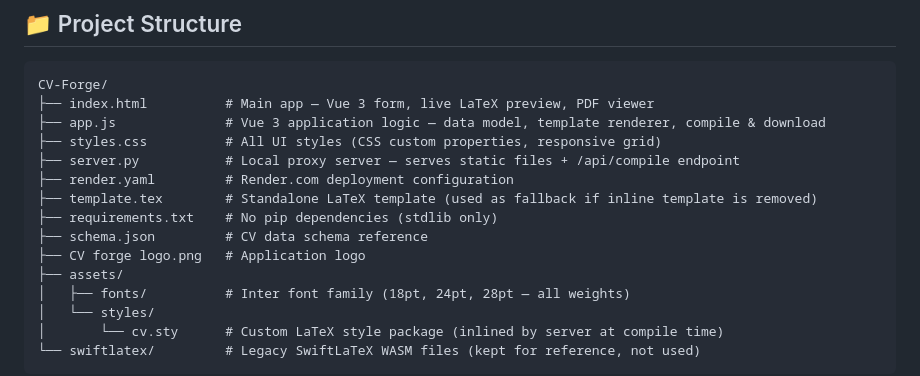
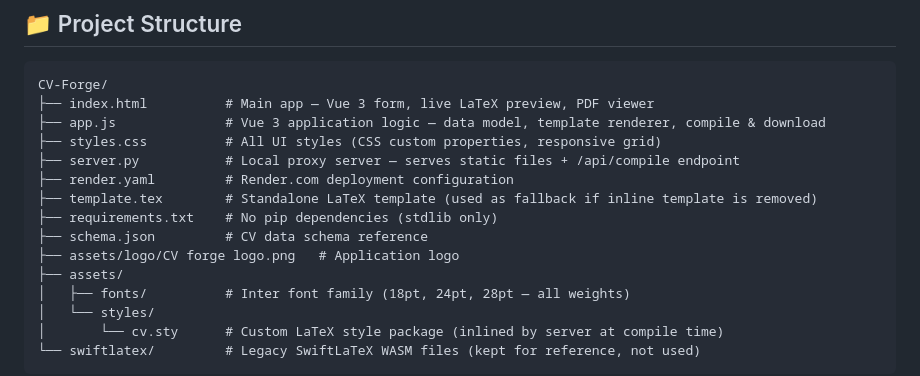
Before and after one commit to notavishek/CV-Forge, a Markdown page: README.md, the part around one of its changes. GitHub-like rendering.

Commit message:
docs: update logo path in README header and project structure

```diff
--- a/README.md
+++ b/README.md
@@ -61,7 +61,7 @@ CV-Forge/
 ├── template.tex        # Standalone LaTeX template (used as fallback if inline template is removed)
 ├── requirements.txt    # No pip dependencies (stdlib only)
 ├── schema.json         # CV data schema reference
-├── CV forge logo.png   # Application logo
+├── assets/logo/CV forge logo.png   # Application logo
 ├── assets/
 │   ├── fonts/          # Inter font family (18pt, 24pt, 28pt — all weights)
 │   └── styles/
```
Also changed, not shown: other parts of README.md (+1 -1 lines).
